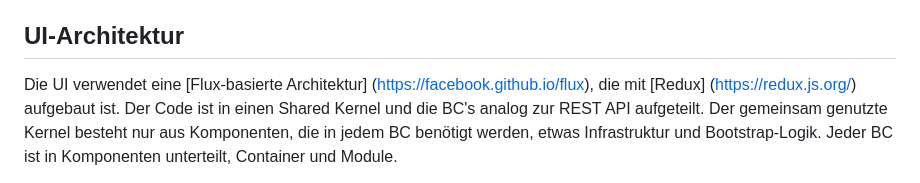
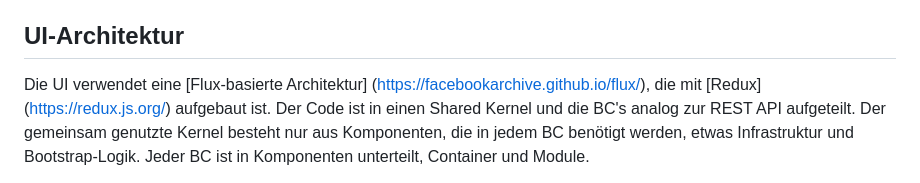
Before and after one commit to cloudogu/smeagol, a Markdown page: docs/architecture_de.md, the part around the change. GitHub-like rendering.

Commit message:
#207 Fix markdown link to flux
Signed-off-by: Jeremias Weber <jeremias.weber@cloudogu.com>

```diff
--- a/docs/architecture_de.md
+++ b/docs/architecture_de.md
@@ -39,7 +39,7 @@ Der Zugriff ist nur in der folgenden Richtung erlaubt: Infrastructure -> Use cas
 
 ## UI-Architektur
 
-Die UI verwendet eine [Flux-basierte Architektur] (https://facebook.github.io/flux), die mit [Redux] (https://redux.js.org/) aufgebaut ist.
+Die UI verwendet eine [Flux-basierte Architektur] (https://facebookarchive.github.io/flux/), die mit [Redux] (https://redux.js.org/) aufgebaut ist.
 Der Code ist in einen Shared Kernel und die BC's analog zur REST API aufgeteilt. Der gemeinsam genutzte Kernel besteht nur aus
 Komponenten, die in jedem BC benötigt werden, etwas Infrastruktur und Bootstrap-Logik. Jeder BC ist in Komponenten unterteilt,
 Container und Module.
```
Also changed, not shown: docs/architecture_en.md (+1 -1 lines).
